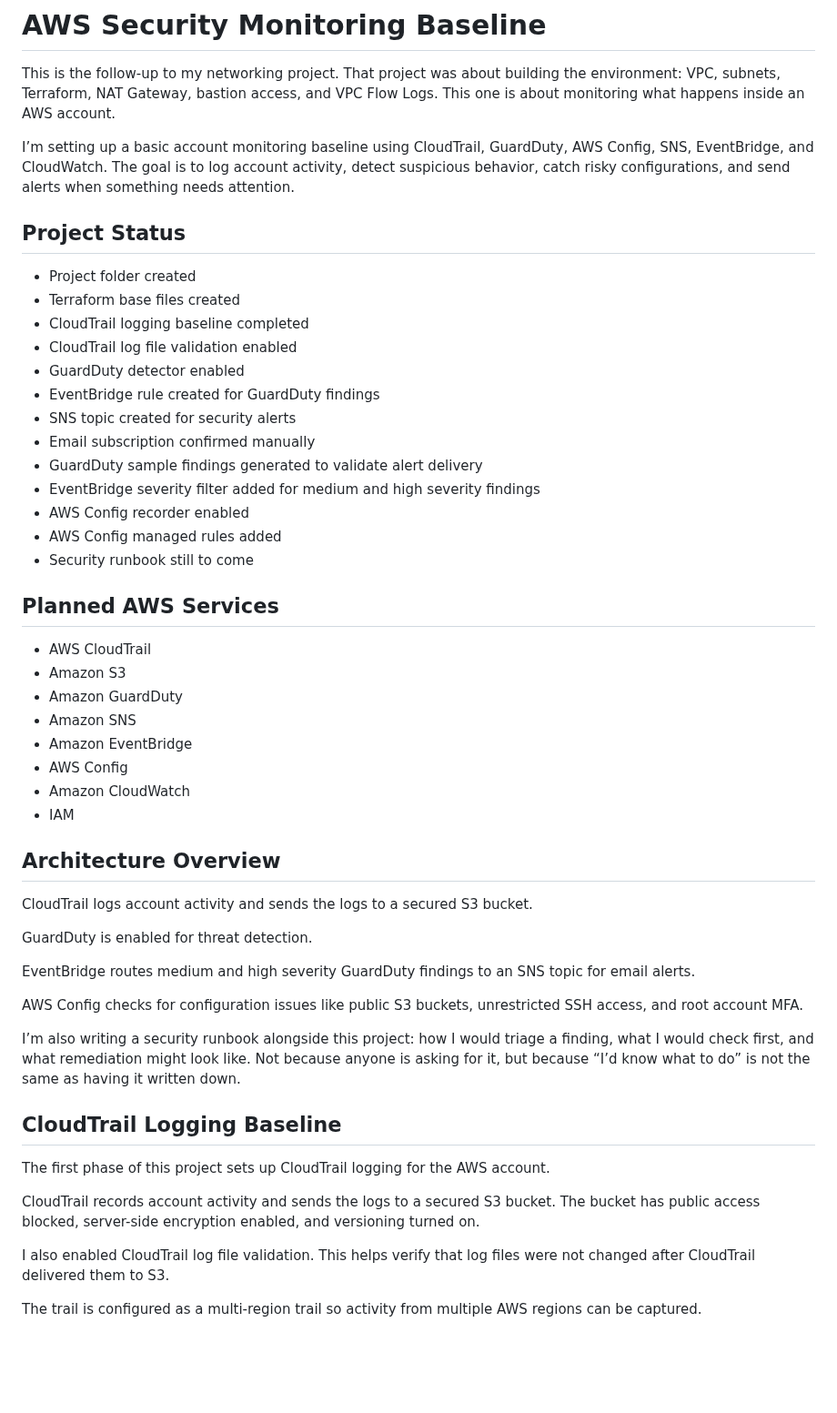
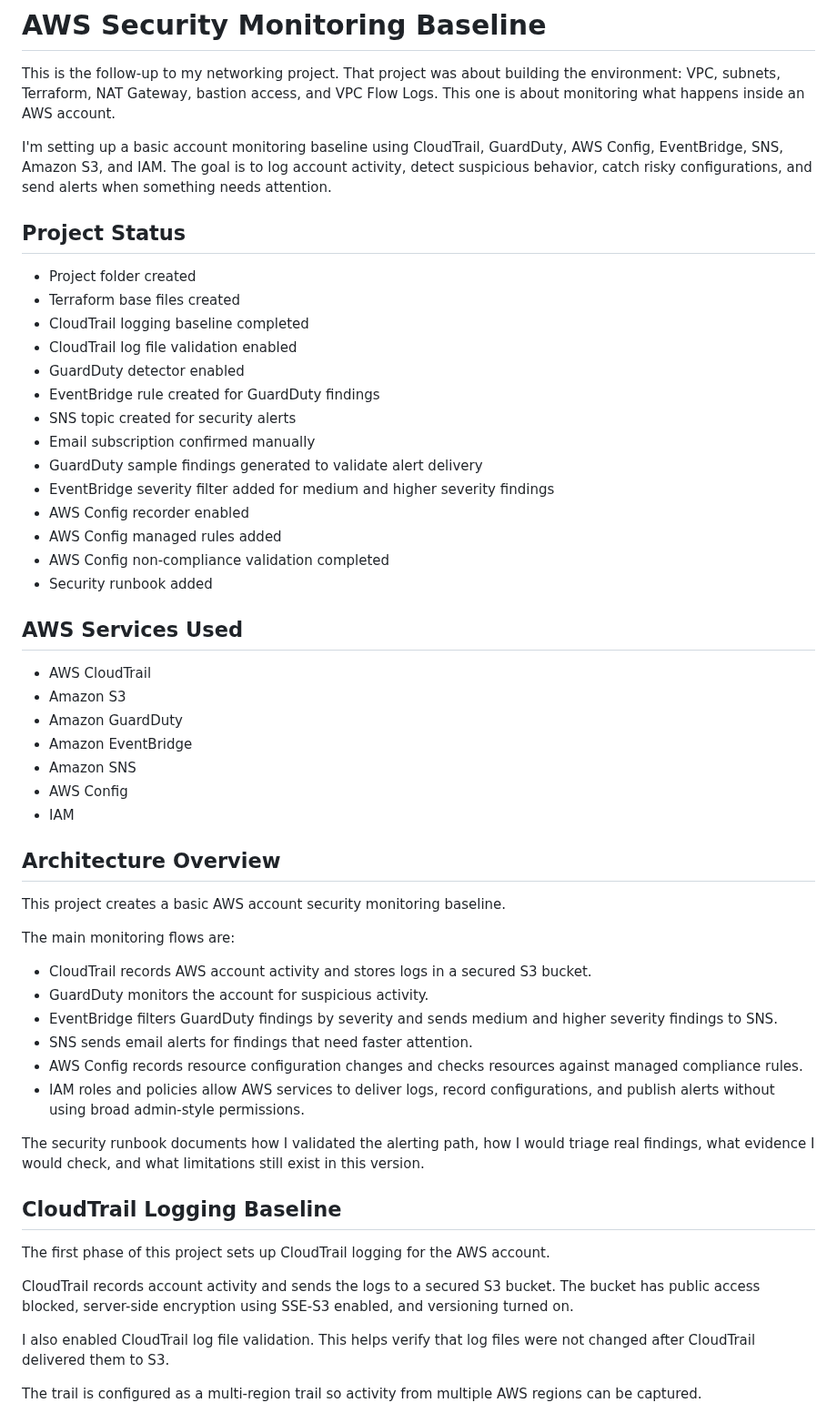
Before and after one commit to PWabuthu/cloud-engineer-portfolio, a Markdown page: 02-aws-security-monitoring/README.md, the part around one of its changes. Shown at 91% size. Drawn GitHub-style; blank space fills up the shorter version.

```diff
--- a/02-aws-security-monitoring/README.md
+++ b/02-aws-security-monitoring/README.md
@@ -2,7 +2,7 @@
 
 This is the follow-up to my networking project. That project was about building the environment: VPC, subnets, Terraform, NAT Gateway, bastion access, and VPC Flow Logs. This one is about monitoring what happens inside an AWS account.
 
-I’m setting up a basic account monitoring baseline using CloudTrail, GuardDuty, AWS Config, SNS, EventBridge, and CloudWatch. The goal is to log account activity, detect suspicious behavior, catch risky configurations, and send alerts when something needs attention.
+I'm setting up a basic account monitoring baseline using CloudTrail, GuardDuty, AWS Config, EventBridge, SNS, Amazon S3, and IAM. The goal is to log account activity, detect suspicious behavior, catch risky configurations, and send alerts when something needs attention.
 
 ## Project Status
 
@@ -15,39 +15,42 @@ I’m setting up a basic account monitoring baseline using CloudTrail, GuardDuty
 - SNS topic created for security alerts
 - Email subscription confirmed manually
 - GuardDuty sample findings generated to validate alert delivery
-- EventBridge severity filter added for medium and high severity findings
+- EventBridge severity filter added for medium and higher severity findings
 - AWS Config recorder enabled
 - AWS Config managed rules added
-- Security runbook still to come
+- AWS Config non-compliance validation completed
+- Security runbook added
 
-## Planned AWS Services
+## AWS Services Used
 
 - AWS CloudTrail
 - Amazon S3
 - Amazon GuardDuty
+- Amazon EventBridge
 - Amazon SNS
-- Amazon EventBridge
 - AWS Config
-- Amazon CloudWatch
 - IAM
 
 ## Architecture Overview
 
-CloudTrail logs account activity and sends the logs to a secured S3 bucket.
+This project creates a basic AWS account security monitoring baseline.
 
-GuardDuty is enabled for threat detection.
+The main monitoring flows are:
 
-EventBridge routes medium and high severity GuardDuty findings to an SNS topic for email alerts.
+- CloudTrail records AWS account activity and stores logs in a secured S3 bucket.
+- GuardDuty monitors the account for suspicious activity.
+- EventBridge filters GuardDuty findings by severity and sends medium and higher severity findings to SNS.
+- SNS sends email alerts for findings that need faster attention.
+- AWS Config records resource configuration changes and checks resources against managed compliance rules.
+- IAM roles and policies allow AWS services to deliver logs, record configurations, and publish alerts without using broad admin-style permissions.
 
-AWS Config checks for configuration issues like public S3 buckets, unrestricted SSH access, and root account MFA.
-
-I’m also writing a security runbook alongside this project: how I would triage a finding, what I would check first, and what remediation might look like. Not because anyone is asking for it, but because “I’d know what to do” is not the same as having it written down.
+The security runbook documents how I validated the alerting path, how I would triage real findings, what evidence I would check, and what limitations still exist in this version.
 
 ## CloudTrail Logging Baseline
 
 The first phase of this project sets up CloudTrail logging for the AWS account.
 
-CloudTrail records account activity and sends the logs to a secured S3 bucket. The bucket has public access blocked, server-side encryption enabled, and versioning turned on.
+CloudTrail records account activity and sends the logs to a secured S3 bucket. The bucket has public access blocked, server-side encryption using SSE-S3 enabled, and versioning turned on.
 
 I also enabled CloudTrail log file validation. This helps verify that log files were not changed after CloudTrail delivered them to S3.
 
```
Also changed, not shown: other parts of 02-aws-security-monitoring/README.md (+107 -6 lines), 02-aws-security-monitoring/screenshots/aws-config-open-ssh-noncompliant.png (added).
